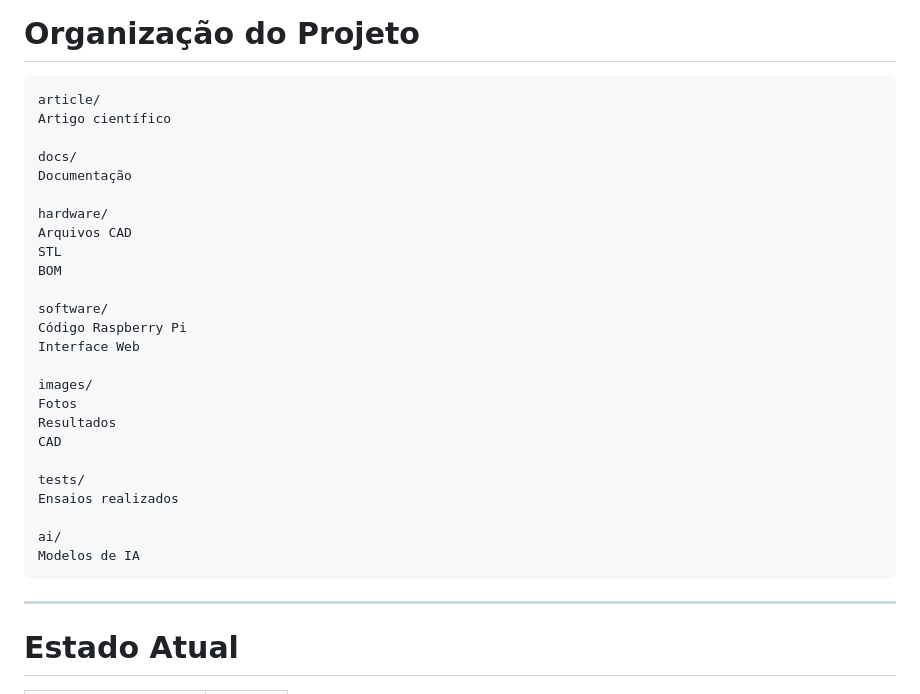
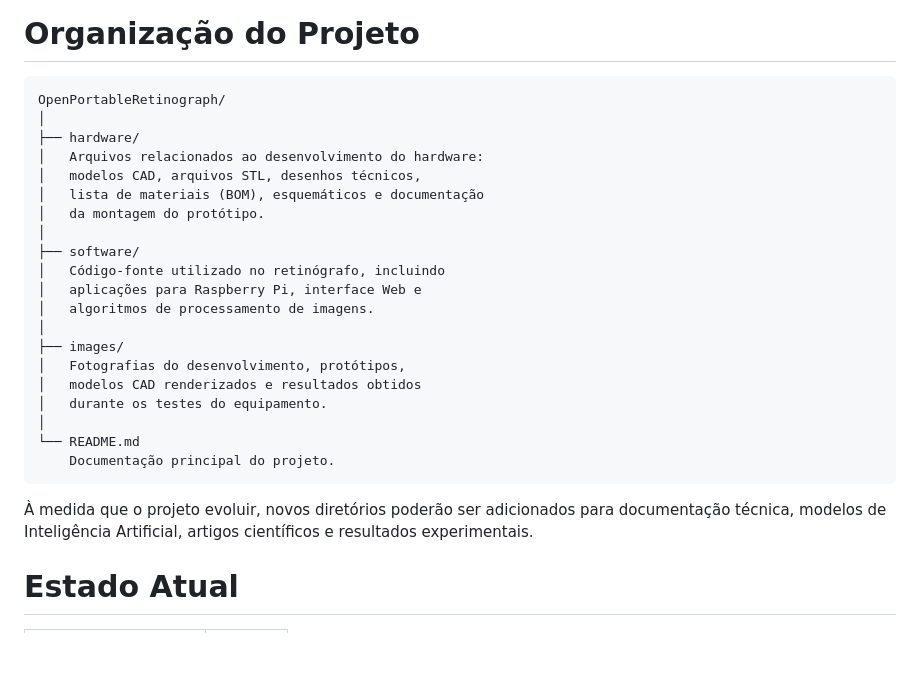
Before and after one commit to Silvio-Marques/OpenPortableRetinograph, a Markdown page: README.md, the part around the change. GitHub-like rendering; blank space fills up the shorter version.

````diff
--- a/README.md
+++ b/README.md
@@ -185,35 +185,29 @@ Versão atual
 # Organização do Projeto
 
 ```
-article/
-Artigo científico
-
-docs/
-Documentação
-
-hardware/
-Arquivos CAD
-STL
-BOM
-
-software/
-Código Raspberry Pi
-Interface Web
-
-images/
-Fotos
-Resultados
-CAD
-
-tests/
-Ensaios realizados
-
-ai/
-Modelos de IA
+OpenPortableRetinograph/
+│
+├── hardware/
+│   Arquivos relacionados ao desenvolvimento do hardware:
+│   modelos CAD, arquivos STL, desenhos técnicos,
+│   lista de materiais (BOM), esquemáticos e documentação
+│   da montagem do protótipo.
+│
+├── software/
+│   Código-fonte utilizado no retinógrafo, incluindo
+│   aplicações para Raspberry Pi, interface Web e
+│   algoritmos de processamento de imagens.
+│
+├── images/
+│   Fotografias do desenvolvimento, protótipos,
+│   modelos CAD renderizados e resultados obtidos
+│   durante os testes do equipamento.
+│
+└── README.md
+    Documentação principal do projeto.
 ```
 
----
-
+À medida que o projeto evoluir, novos diretórios poderão ser adicionados para documentação técnica, modelos de Inteligência Artificial, artigos científicos e resultados experimentais.
 # Estado Atual
 
 | Módulo | Status |
````
